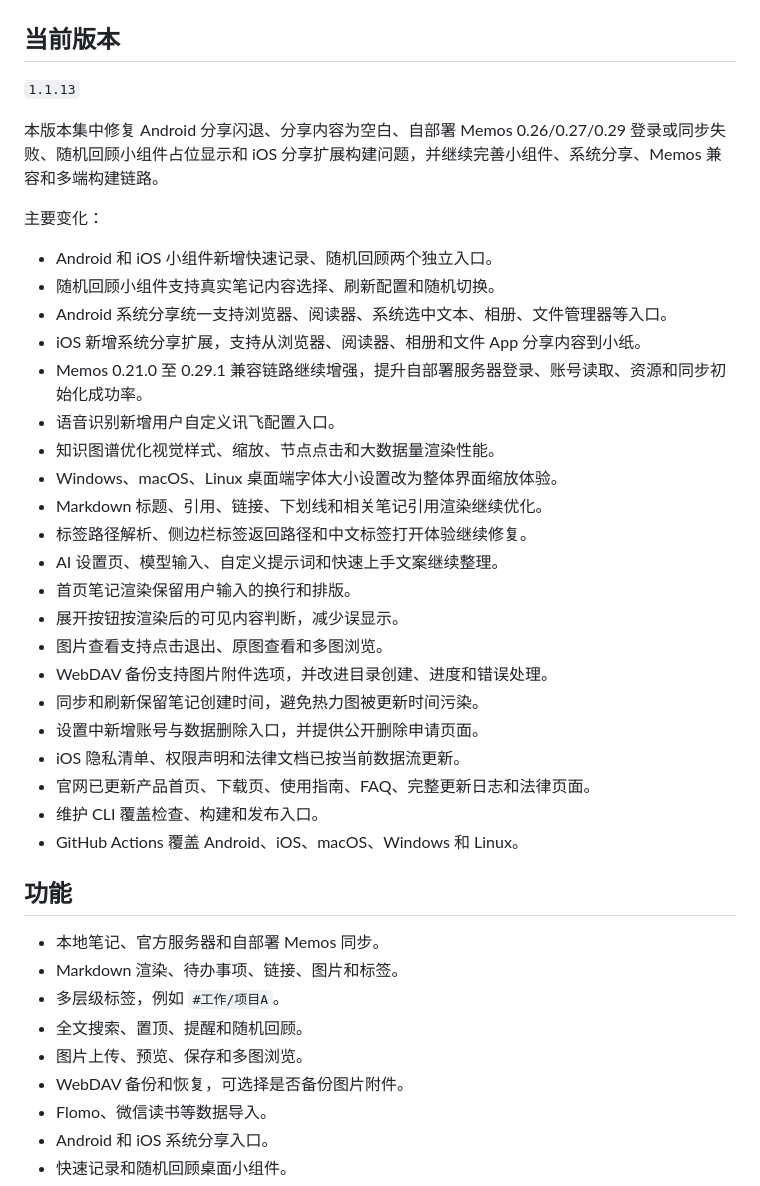
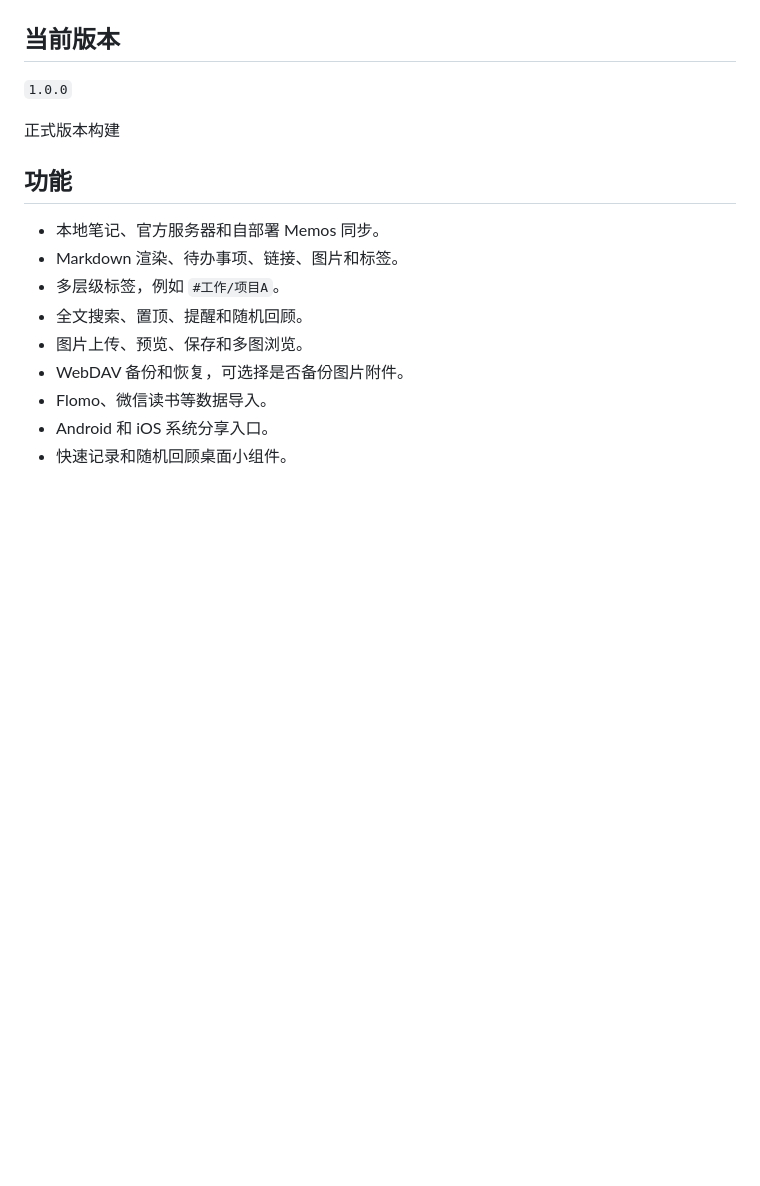
Before and after one commit to liudengxing/InkPaper, a Markdown page: README.md, the part around the change. Rendered like a GitHub page; blank space fills up the shorter version.

Commit message:
docs(readme): 当前版本改为 1.0.0 并精简版本说明

```diff
--- a/README.md
+++ b/README.md
@@ -8,33 +8,9 @@
 
 ## 当前版本
 
-`1.1.13`
+`1.0.0`
 
-本版本集中修复 Android 分享闪退、分享内容为空白、自部署 Memos 0.26/0.27/0.29 登录或同步失败、随机回顾小组件占位显示和 iOS 分享扩展构建问题，并继续完善小组件、系统分享、Memos 兼容和多端构建链路。
-
-主要变化：
-
-- Android 和 iOS 小组件新增快速记录、随机回顾两个独立入口。
-- 随机回顾小组件支持真实笔记内容选择、刷新配置和随机切换。
-- Android 系统分享统一支持浏览器、阅读器、系统选中文本、相册、文件管理器等入口。
-- iOS 新增系统分享扩展，支持从浏览器、阅读器、相册和文件 App 分享内容到小纸。
-- Memos 0.21.0 至 0.29.1 兼容链路继续增强，提升自部署服务器登录、账号读取、资源和同步初始化成功率。
-- 语音识别新增用户自定义讯飞配置入口。
-- 知识图谱优化视觉样式、缩放、节点点击和大数据量渲染性能。
-- Windows、macOS、Linux 桌面端字体大小设置改为整体界面缩放体验。
-- Markdown 标题、引用、链接、下划线和相关笔记引用渲染继续优化。
-- 标签路径解析、侧边栏标签返回路径和中文标签打开体验继续修复。
-- AI 设置页、模型输入、自定义提示词和快速上手文案继续整理。
-- 首页笔记渲染保留用户输入的换行和排版。
-- 展开按钮按渲染后的可见内容判断，减少误显示。
-- 图片查看支持点击退出、原图查看和多图浏览。
-- WebDAV 备份支持图片附件选项，并改进目录创建、进度和错误处理。
-- 同步和刷新保留笔记创建时间，避免热力图被更新时间污染。
-- 设置中新增账号与数据删除入口，并提供公开删除申请页面。
-- iOS 隐私清单、权限声明和法律文档已按当前数据流更新。
-- 官网已更新产品首页、下载页、使用指南、FAQ、完整更新日志和法律页面。
-- 维护 CLI 覆盖检查、构建和发布入口。
-- GitHub Actions 覆盖 Android、iOS、macOS、Windows 和 Linux。
+正式版本构建
 
 ## 功能
 
```
